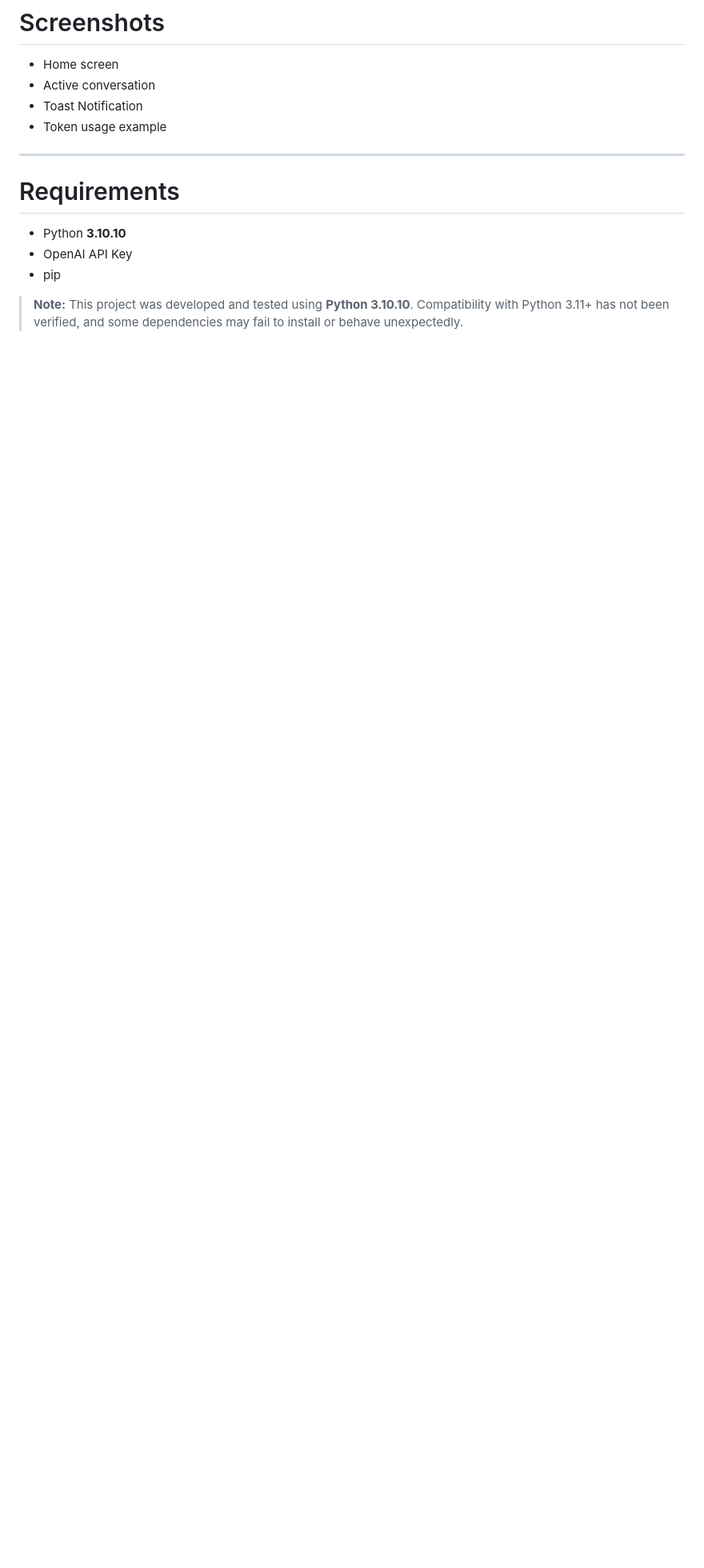
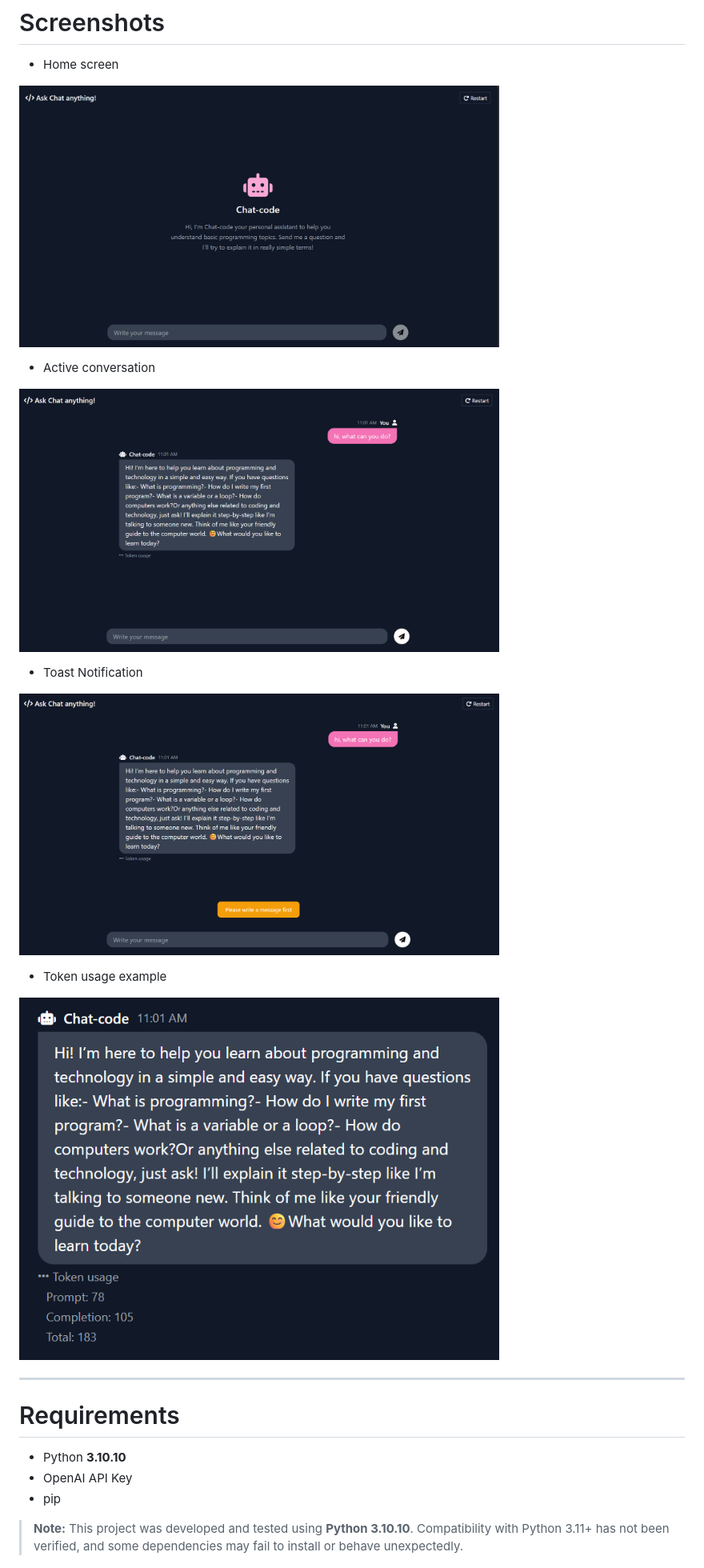
Before and after one commit to suselyt/ai-chatbot, a Markdown page: README.md, the part around the change. Shown at 80% size. GitHub-like rendering; pictures changed too: docs/interface.png (added), docs/message.png (added), docs/toast-notification.png (added); blank space fills up the shorter version.

Commit message:
added images to README.md

```diff
--- a/README.md
+++ b/README.md
@@ -132,9 +132,24 @@ ai-chatbot/
 # Screenshots
 
 - Home screen
+<p>
+  <img src="docs/interface.png" alt="Interface image" width="600">
+</p>
+
 - Active conversation
+<p>
+  <img src="docs/message.png" alt="Interface image" width="600">
+</p>
+
 - Toast Notification
+<p>
+  <img src="docs/toast-notification.png" alt="Interface image" width="600">
+</p>
+
 - Token usage example
+<p>
+  <img src="docs/token-usage.png" alt="Interface image" width="600">
+</p>
 
 ---
 
```
